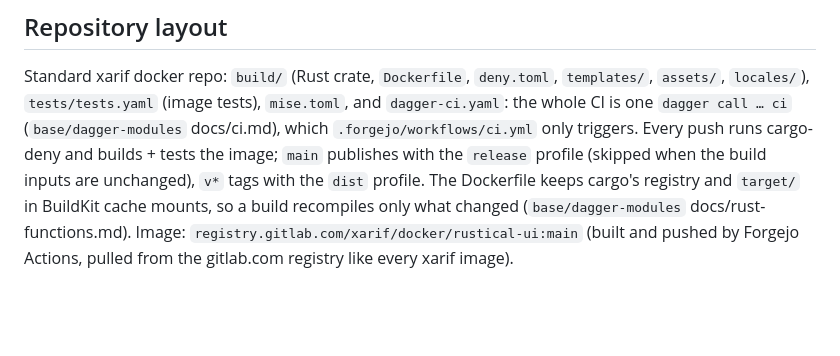
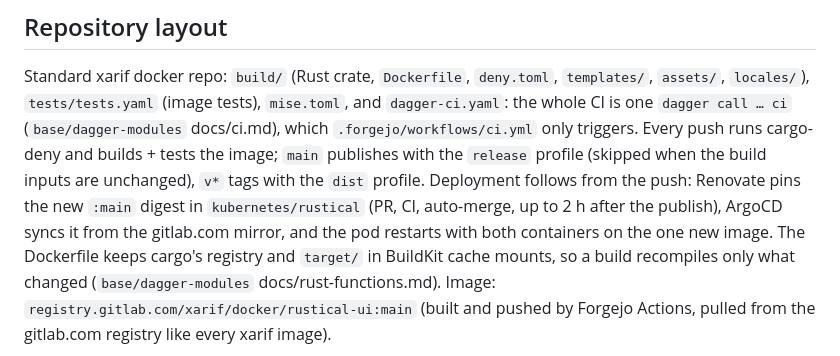
Before and after one commit to xarif-de/practical, a Markdown page: README.md, the part around the change. GitHub-like rendering; blank space fills up the shorter version.

Commit message:
docs(readme): how a main push reaches the cluster
## Intent

Readers could not find the deploy chain after a push documented anywhere in this repo.

## Key changes

Docs only. README states the chain: publish, Renovate pins the digest in kubernetes/rustical, ArgoCD syncs, the pod restarts.

## Details

- Nothing under build/ changes, so CI must report "unchanged … not pushed" (base/dagger-modules Ci change detection, first live check).

```diff
--- a/README.md
+++ b/README.md
@@ -387,6 +387,9 @@ Standard xarif docker repo: `build/` (Rust crate, `Dockerfile`, `deny.toml`, `te
 CI is one `dagger call … ci` (`base/dagger-modules` docs/ci.md), which `.forgejo/workflows/ci.yml`
 only triggers. Every push runs cargo-deny and builds + tests the image; `main` publishes with the
 `release` profile (skipped when the build inputs are unchanged), `v*` tags with the `dist` profile.
+Deployment follows from the push: Renovate pins the new `:main` digest in `kubernetes/rustical`
+(PR, CI, auto-merge, up to 2 h after the publish), ArgoCD syncs it from the gitlab.com mirror, and the
+pod restarts with both containers on the one new image.
 The Dockerfile keeps cargo's
 registry and `target/` in BuildKit cache mounts, so a build recompiles only what changed
 (`base/dagger-modules` docs/rust-functions.md). Image:
```
